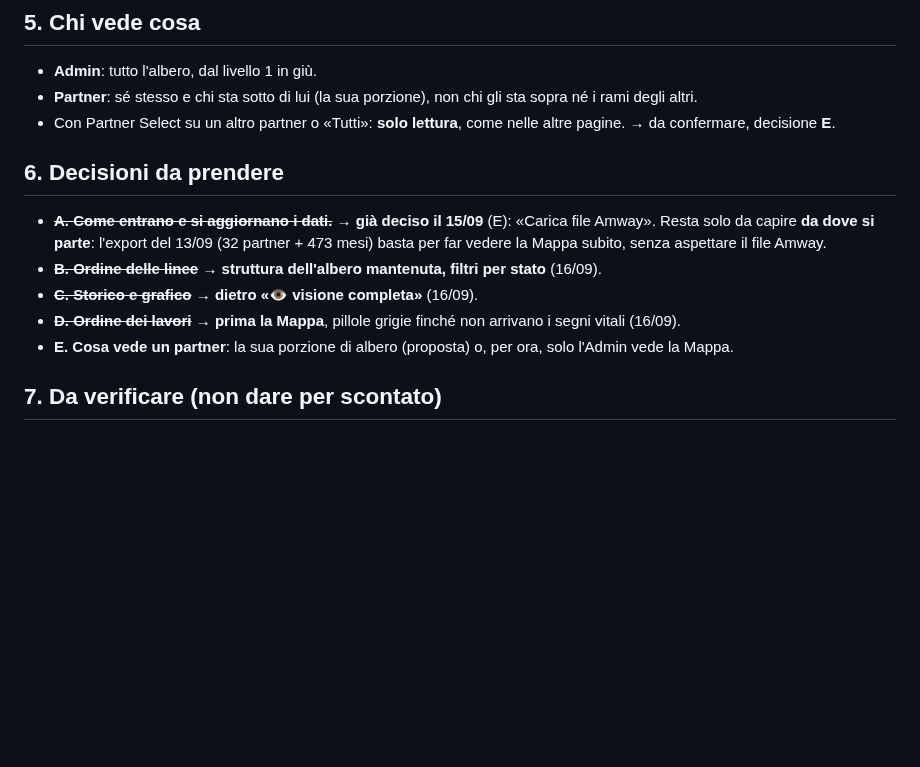
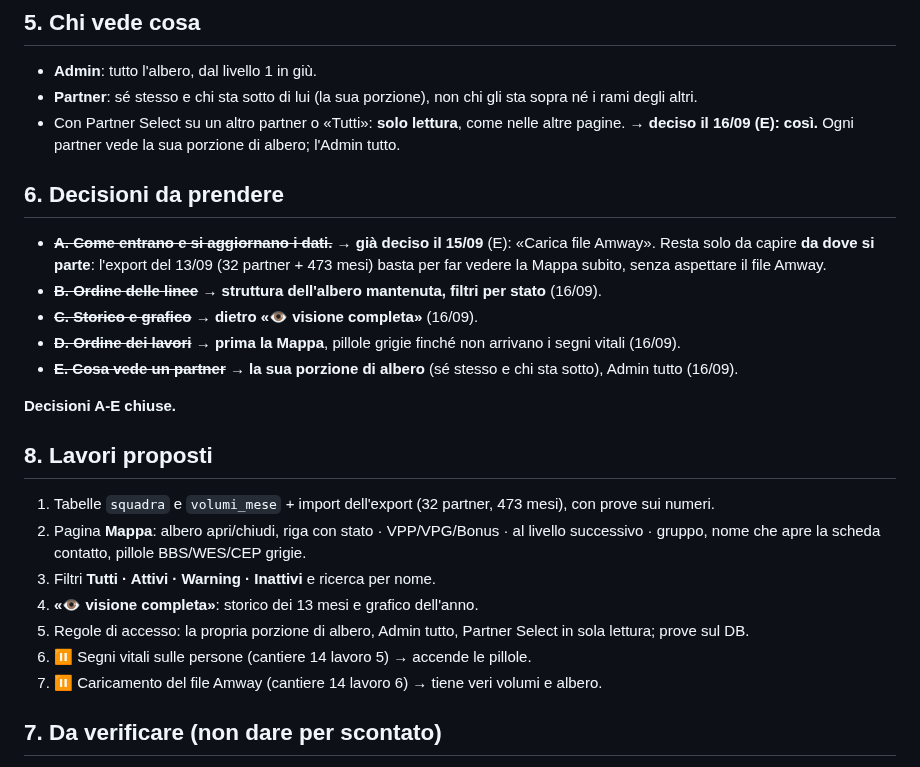
Before and after one commit to IgnazioF321621/mb21, a Markdown page: docs/MB21_v4_Brief_F8_Mappa.md, the part around the change. Drawn GitHub-style; blank space fills up the shorter version.

Commit message:
Cantiere 17: decisione E e lavori proposti per la Mappa v4
Co-Authored-By: Claude Opus 5 <noreply@anthropic.com>

```diff
--- a/docs/MB21_v4_Brief_F8_Mappa.md
+++ b/docs/MB21_v4_Brief_F8_Mappa.md
@@ -49,7 +49,7 @@ Il conteggio risale a cascata: persona → partner che l'ha in lista → sponsor
 - **Admin**: tutto l'albero, dal livello 1 in giù.
 - **Partner**: sé stesso e chi sta sotto di lui (la sua porzione), non chi gli sta sopra né i rami degli altri.
 - Con Partner Select su un altro partner o «Tutti»: **solo lettura**, come nelle altre pagine.
-→ da confermare, decisione **E**.
+→ **deciso il 16/09 (E): così.** Ogni partner vede la sua porzione di albero; l'Admin tutto.
 
 ## 6. Decisioni da prendere
 
@@ -57,7 +57,18 @@ Il conteggio risale a cascata: persona → partner che l'ha in lista → sponsor
 - ~~**B. Ordine delle linee**~~ → **struttura dell'albero mantenuta, filtri per stato** (16/09).
 - ~~**C. Storico e grafico**~~ → **dietro «👁️ visione completa»** (16/09).
 - ~~**D. Ordine dei lavori**~~ → **prima la Mappa**, pillole grigie finché non arrivano i segni vitali (16/09).
-- **E. Cosa vede un partner**: la sua porzione di albero (proposta) o, per ora, solo l'Admin vede la Mappa.
+- ~~**E. Cosa vede un partner**~~ → **la sua porzione di albero** (sé stesso e chi sta sotto), Admin tutto (16/09).
+
+**Decisioni A-E chiuse.**
+
+## 8. Lavori proposti
+1. Tabelle `squadra` e `volumi_mese` + import dell'export (32 partner, 473 mesi), con prove sui numeri.
+2. Pagina **Mappa**: albero apri/chiudi, riga con stato · VPP/VPG/Bonus · al livello successivo · gruppo, nome che apre la scheda contatto, pillole BBS/WES/CEP grigie.
+3. Filtri **Tutti · Attivi · Warning · Inattivi** e ricerca per nome.
+4. **«👁️ visione completa»**: storico dei 13 mesi e grafico dell'anno.
+5. Regole di accesso: la propria porzione di albero, Admin tutto, Partner Select in sola lettura; prove sul DB.
+6. ⏸ Segni vitali sulle persone (cantiere 14 lavoro 5) → accende le pillole.
+7. ⏸ Caricamento del file Amway (cantiere 14 lavoro 6) → tiene veri volumi e albero.
 
 ## 7. Da verificare (non dare per scontato)
 
```
Also changed, not shown: CANTIERI.md (+1 -1 lines).
